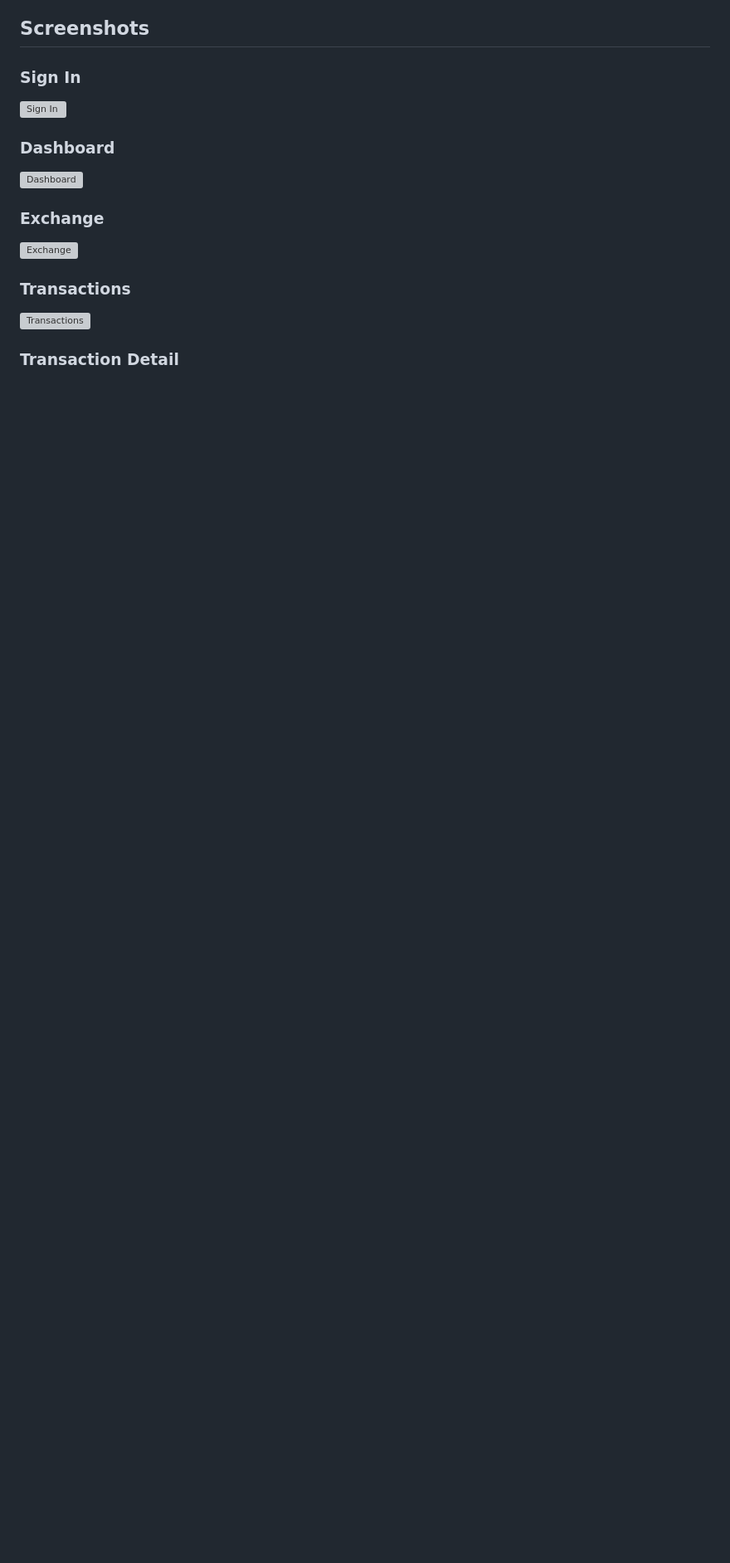
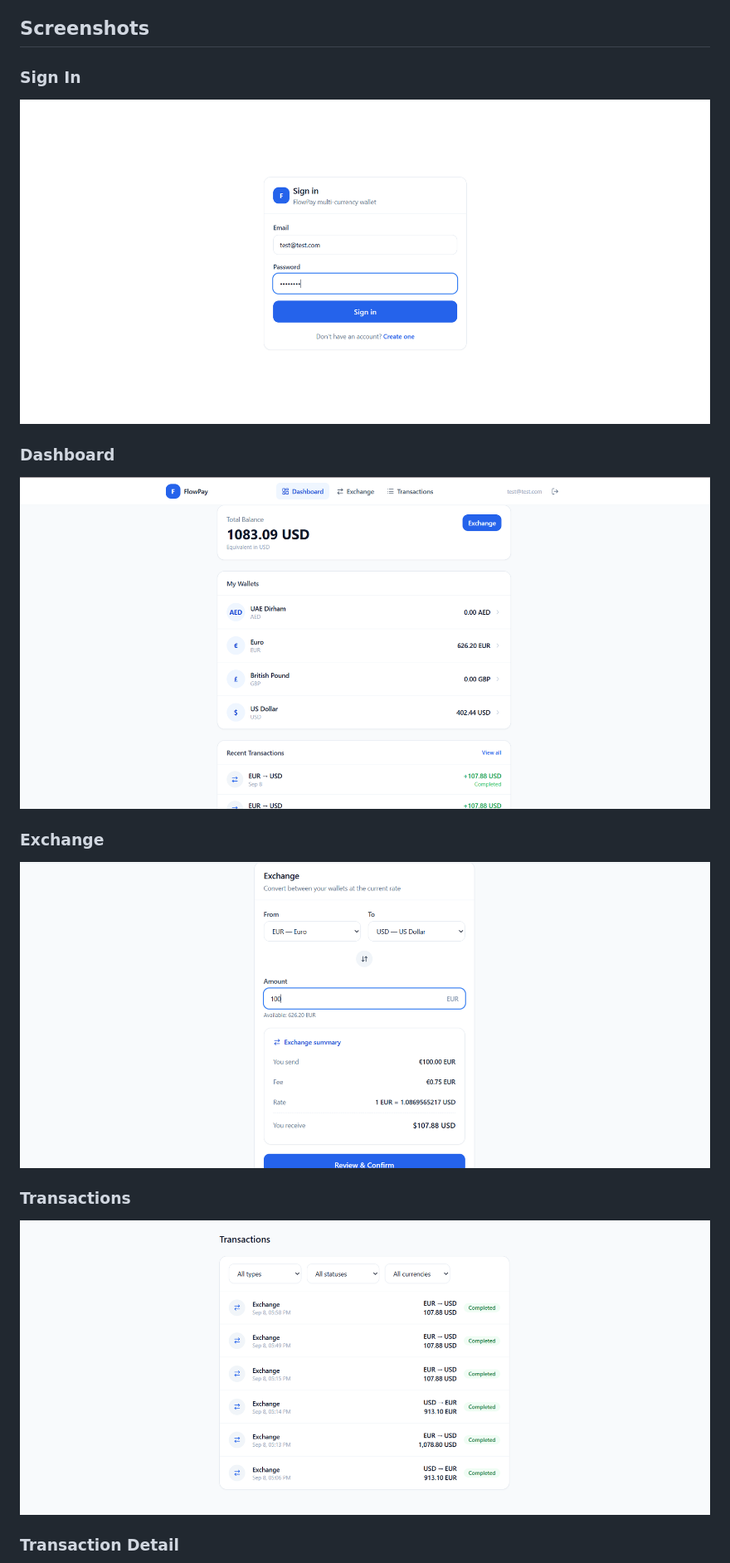
Before and after one commit to amirhoprogrammer/yekpay, a Markdown page: README.md, the part around one of its changes. Shown at 83% size. Rendered like a GitHub page; blank space fills up the shorter version; grey boxes are pictures that could not be loaded.

Commit message:
edit image address in readme

```diff
--- a/README.md
+++ b/README.md
@@ -445,15 +445,15 @@ frontend/
 ## Screenshots
 
 ### Sign In
-![Sign In](https://github.com/amirhoprogrammer/yekpay/blob/main/docs/screenshots/Screenshot%202026-09-08%20182006.png)
+![Sign In](https://github.com/amirhoprogrammer/yekpay/blob/main/docs/screenshots/Screenshot%202026-09-09%20161352.png)
 
 ### Dashboard
-![Dashboard](https://github.com/amirhoprogrammer/yekpay/blob/main/docs/screenshots/Screenshot%202026-09-08%20182023.png)
+![Dashboard](https://github.com/amirhoprogrammer/yekpay/blob/main/docs/screenshots/Screenshot%202026-09-09%20161415.png)
 
 ### Exchange
-![Exchange](https://github.com/amirhoprogrammer/yekpay/blob/main/docs/screenshots/Screenshot%202026-09-08%20182134.png)
+![Exchange](https://github.com/amirhoprogrammer/yekpay/blob/main/docs/screenshots/Screenshot%202026-09-09%20161632.png)
 
 ### Transactions
-![Transactions](https://github.com/amirhoprogrammer/yekpay/blob/main/docs/screenshots/Screenshot%202026-09-08%20182031.png)
+![Transactions](https://github.com/amirhoprogrammer/yekpay/blob/main/docs/screenshots/Screenshot%202026-09-09%20161448.png)
 
 ### Transaction Detail
```
Also changed, not shown: other parts of README.md (+2 -2 lines).
